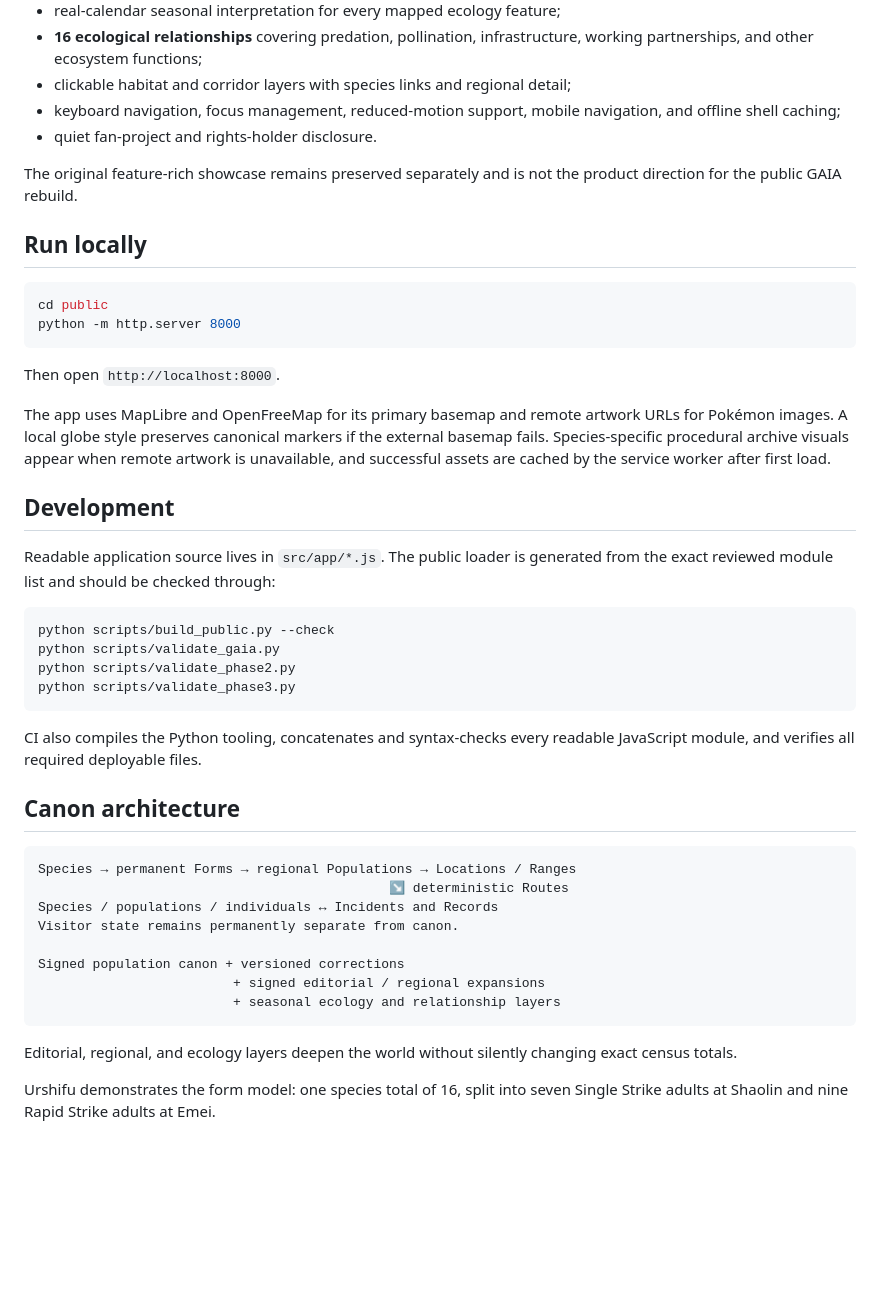
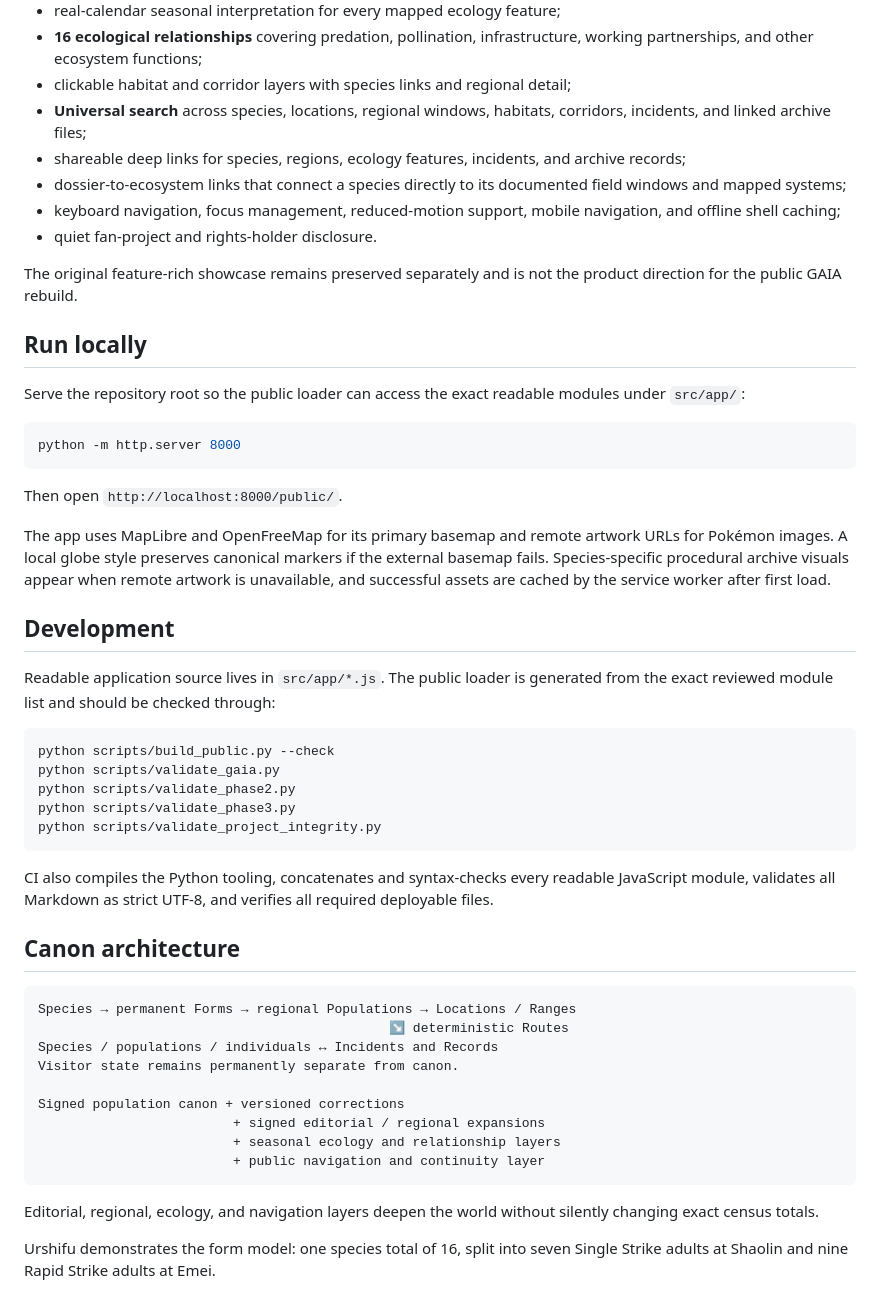
Before and after one commit to astefanidis1/gaia-pokemon-atlas, a Markdown page: README.md, the part around the change. Drawn GitHub-style; blank space fills up the shorter version.

Commit message:
Document continuity features and correct local run instructions

````diff
--- a/README.md
+++ b/README.md
@@ -25,6 +25,9 @@ The current GAIA build establishes:
 - real-calendar seasonal interpretation for every mapped ecology feature;
 - **16 ecological relationships** covering predation, pollination, infrastructure, working partnerships, and other ecosystem functions;
 - clickable habitat and corridor layers with species links and regional detail;
+- **Universal search** across species, locations, regional windows, habitats, corridors, incidents, and linked archive files;
+- shareable deep links for species, regions, ecology features, incidents, and archive records;
+- dossier-to-ecosystem links that connect a species directly to its documented field windows and mapped systems;
 - keyboard navigation, focus management, reduced-motion support, mobile navigation, and offline shell caching;
 - quiet fan-project and rights-holder disclosure.
 
@@ -32,12 +35,13 @@ The original feature-rich showcase remains preserved separately and is not the p
 
 ## Run locally
 
+Serve the repository root so the public loader can access the exact readable modules under `src/app/`:
+
 ```bash
-cd public
 python -m http.server 8000
 ```
 
-Then open `http://localhost:8000`.
+Then open `http://localhost:8000/public/`.
 
 The app uses MapLibre and OpenFreeMap for its primary basemap and remote artwork URLs for Pokémon images. A local globe style preserves canonical markers if the external basemap fails. Species-specific procedural archive visuals appear when remote artwork is unavailable, and successful assets are cached by the service worker after first load.
 
@@ -50,9 +54,10 @@ python scripts/build_public.py --check
 python scripts/validate_gaia.py
 python scripts/validate_phase2.py
 python scripts/validate_phase3.py
+python scripts/validate_project_integrity.py
 ```
 
-CI also compiles the Python tooling, concatenates and syntax-checks every readable JavaScript module, and verifies all required deployable files.
+CI also compiles the Python tooling, concatenates and syntax-checks every readable JavaScript module, validates all Markdown as strict UTF-8, and verifies all required deployable files.
 
 ## Canon architecture
 
@@ -65,9 +70,10 @@ Visitor state remains permanently separate from canon.
 Signed population canon + versioned corrections
                          + signed editorial / regional expansions
                          + seasonal ecology and relationship layers
+                         + public navigation and continuity layer
 ```
 
-Editorial, regional, and ecology layers deepen the world without silently changing exact census totals.
+Editorial, regional, ecology, and navigation layers deepen the world without silently changing exact census totals.
 
 Urshifu demonstrates the form model: one species total of 16, split into seven Single Strike adults at Shaolin and nine Rapid Strike adults at Emei.
 
````
